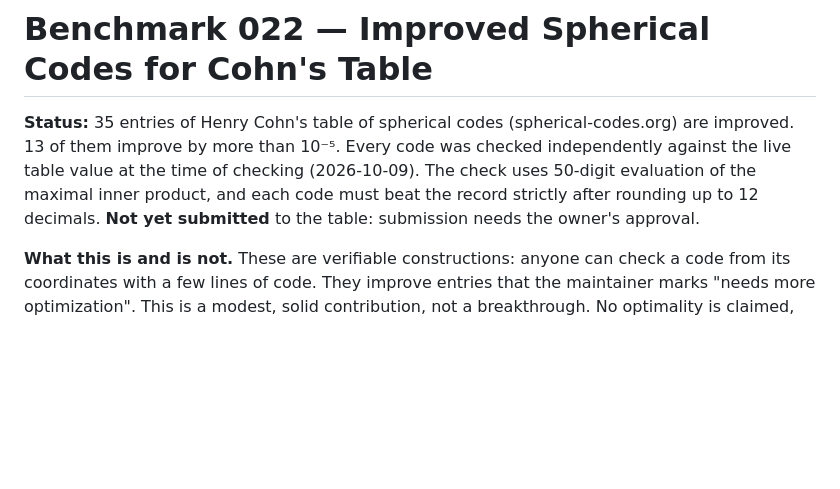
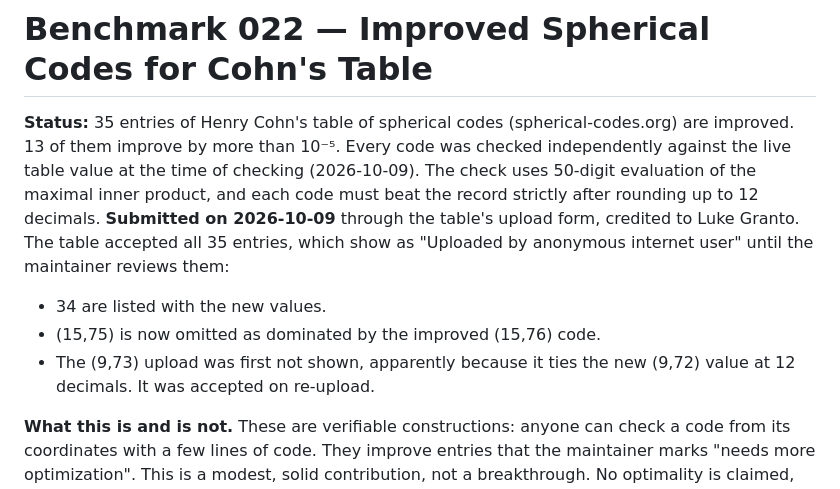
Before and after one commit to lukegranto23/physics-worldmap, a Markdown page: Physics Worldmap/90 Synthesis/Benchmark 022 — Improved Spherical Codes for Cohn's Table.md, the part around the change. Rendered like a GitHub page; blank space fills up the shorter version.

Commit message:
Benchmark 022: record submission to spherical-codes.org (35 entries accepted)
Co-Authored-By: Claude Opus 5.5 <noreply@anthropic.com>
Claude-Session: https://claude.ai/code/session_01C4Um68Qwo2V8Q6PApACy3m

```diff
--- a/Physics Worldmap/90 Synthesis/Benchmark 022 — Improved Spherical Codes for Cohn's Table.md
+++ b/Physics Worldmap/90 Synthesis/Benchmark 022 — Improved Spherical Codes for Cohn's Table.md
@@ -12,7 +12,10 @@ source_audit: live-record-table-compared-and-verified-to-50-digits
 
 # Benchmark 022 — Improved Spherical Codes for Cohn's Table
 
-**Status:** 35 entries of Henry Cohn's table of spherical codes (spherical-codes.org) are improved. 13 of them improve by more than 10⁻⁵. Every code was checked independently against the live table value at the time of checking (2026-10-09). The check uses 50-digit evaluation of the maximal inner product, and each code must beat the record strictly after rounding up to 12 decimals. **Not yet submitted** to the table: submission needs the owner's approval.
+**Status:** 35 entries of Henry Cohn's table of spherical codes (spherical-codes.org) are improved. 13 of them improve by more than 10⁻⁵. Every code was checked independently against the live table value at the time of checking (2026-10-09). The check uses 50-digit evaluation of the maximal inner product, and each code must beat the record strictly after rounding up to 12 decimals. **Submitted on 2026-10-09** through the table's upload form, credited to Luke Granto. The table accepted all 35 entries, which show as "Uploaded by anonymous internet user" until the maintainer reviews them:
+- 34 are listed with the new values.
+- (15,75) is now omitted as dominated by the improved (15,76) code.
+- The (9,73) upload was first not shown, apparently because it ties the new (9,72) value at 12 decimals. It was accepted on re-upload.
 
 **What this is and is not.** These are verifiable constructions: anyone can check a code from its coordinates with a few lines of code. They improve entries that the maintainer marks "needs more optimization". This is a modest, solid contribution, not a breakthrough. No optimality is claimed, and the method (basin hopping plus LP polish) is standard.
 
```
Also changed, not shown: Physics Worldmap/95 Resources/Release Status and Next Work.md (+1 -1 lines).
